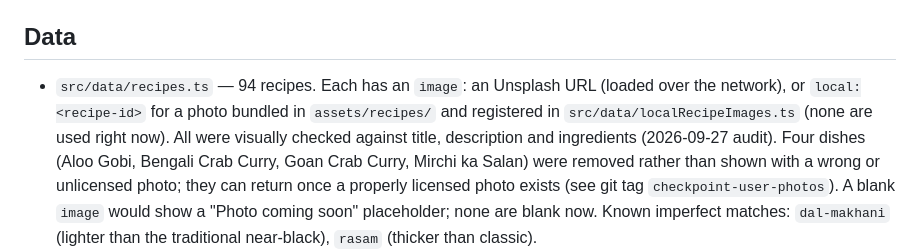
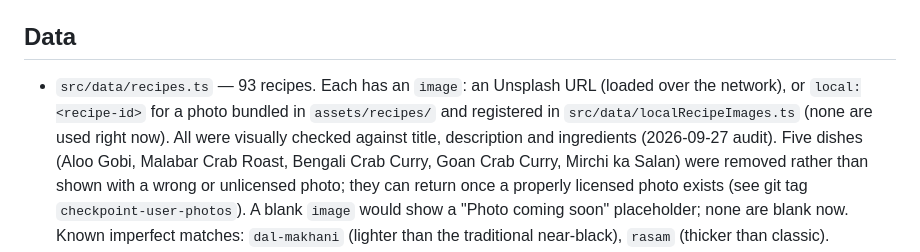
Before and after one commit to subbu16111977-creator/Make-and-Sip, a Markdown page: README.md, the part around one of its changes. Rendered like a GitHub page.

Commit message:
Update docs for 93 recipes
Co-Authored-By: Claude Sonnet 5 <noreply@anthropic.com>

```diff
--- a/README.md
+++ b/README.md
@@ -28,11 +28,11 @@ on iOS, Android and the web.
 
 ## Data
 
-- `src/data/recipes.ts` — 94 recipes. Each has an `image`: an Unsplash URL
+- `src/data/recipes.ts` — 93 recipes. Each has an `image`: an Unsplash URL
   (loaded over the network), or `local:<recipe-id>` for a photo bundled in
   `assets/recipes/` and registered in `src/data/localRecipeImages.ts` (none
   are used right now). All were visually checked against title, description
-  and ingredients (2026-09-27 audit). Four dishes (Aloo Gobi, Bengali Crab
+  and ingredients (2026-09-27 audit). Five dishes (Aloo Gobi, Malabar Crab Roast, Bengali Crab
   Curry, Goan Crab Curry, Mirchi ka Salan) were removed rather than shown
   with a wrong or unlicensed photo; they can return once a properly licensed
   photo exists (see git tag `checkpoint-user-photos`). A blank `image` would
```
Also changed, not shown: other parts of README.md (+1 -1 lines), PROJECT_HANDOFF.md (+1 -1 lines).
